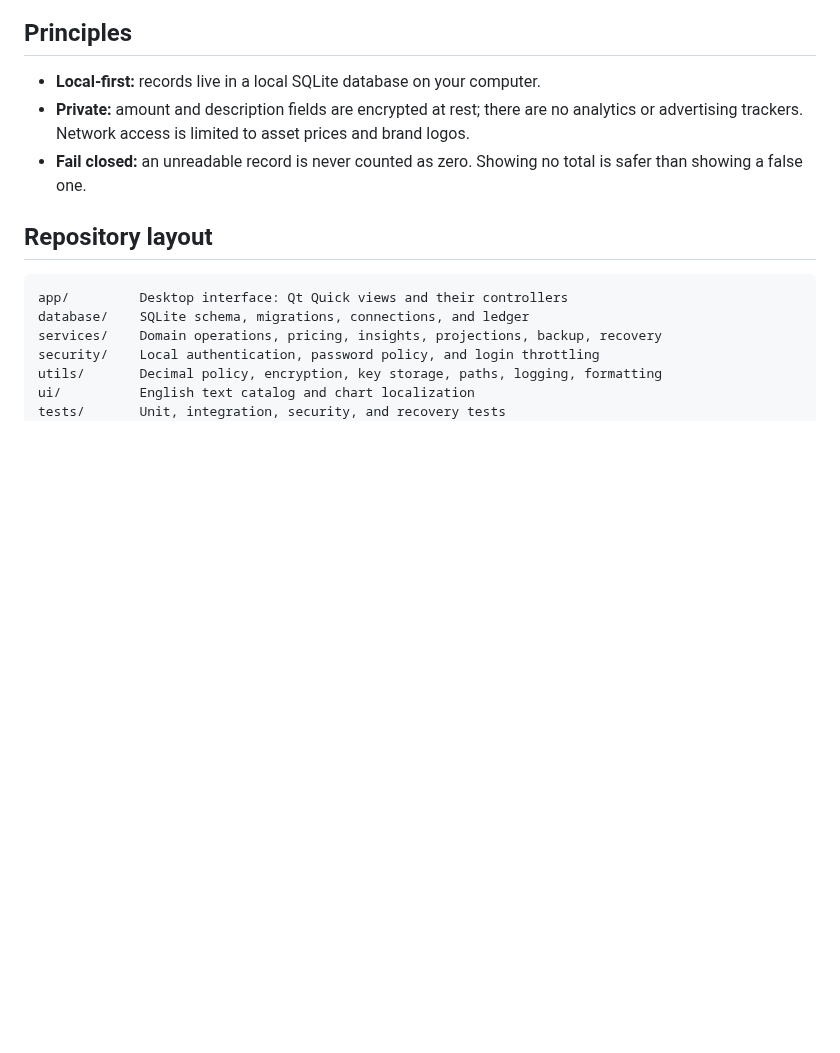
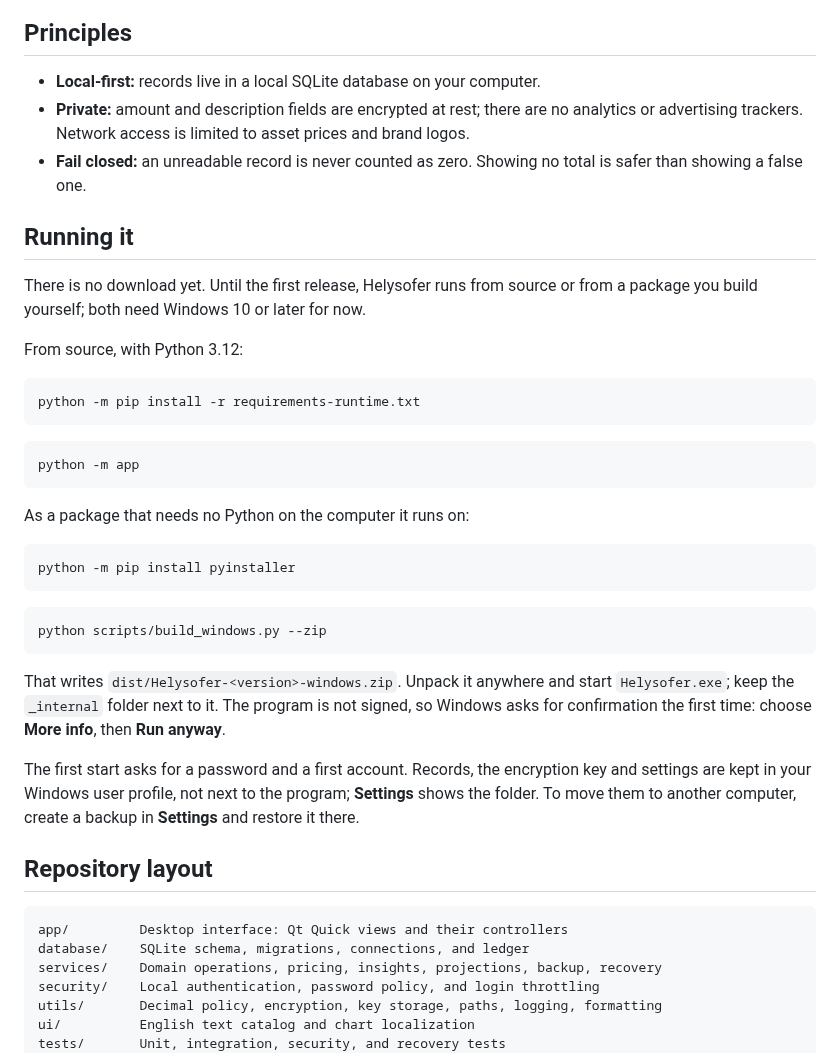
Before and after one commit to Helyosfer/helyosfer-app, a Markdown page: README.md, the part around one of its changes. Drawn GitHub-style; blank space fills up the shorter version.

````diff
--- a/README.md
+++ b/README.md
@@ -26,6 +32,41 @@ and portfolio tracking.
   prices and brand logos.
 - **Fail closed:** an unreadable record is never counted as zero. Showing no
   total is safer than showing a false one.
+
+## Running it
+
+There is no download yet. Until the first release, Helysofer runs from source
+or from a package you build yourself; both need Windows 10 or later for now.
+
+From source, with Python 3.12:
+
+```bash
+python -m pip install -r requirements-runtime.txt
+```
+
+```bash
+python -m app
+```
+
+As a package that needs no Python on the computer it runs on:
+
+```bash
+python -m pip install pyinstaller
+```
+
+```bash
+python scripts/build_windows.py --zip
+```
+
+That writes `dist/Helysofer-<version>-windows.zip`. Unpack it anywhere and
+start `Helysofer.exe`; keep the `_internal` folder next to it. The program is
+not signed, so Windows asks for confirmation the first time: choose
+**More info**, then **Run anyway**.
+
+The first start asks for a password and a first account. Records, the
+encryption key and settings are kept in your Windows user profile, not next
+to the program; **Settings** shows the folder. To move them to another
+computer, create a backup in **Settings** and restore it there.
 
 ## Repository layout
 
````
Also changed, not shown: other parts of README.md (+6 -6 lines), docs/ROADMAP.md (+8 -10 lines), docs/images/budget.png (added), docs/images/overview-light.png (added), docs/images/overview.png (added).
